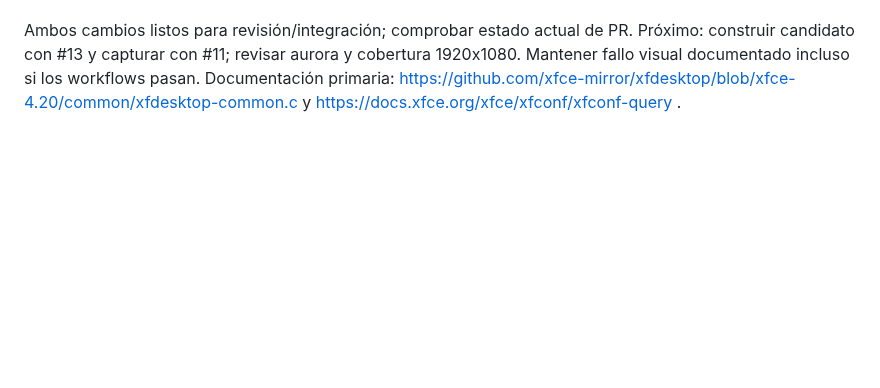
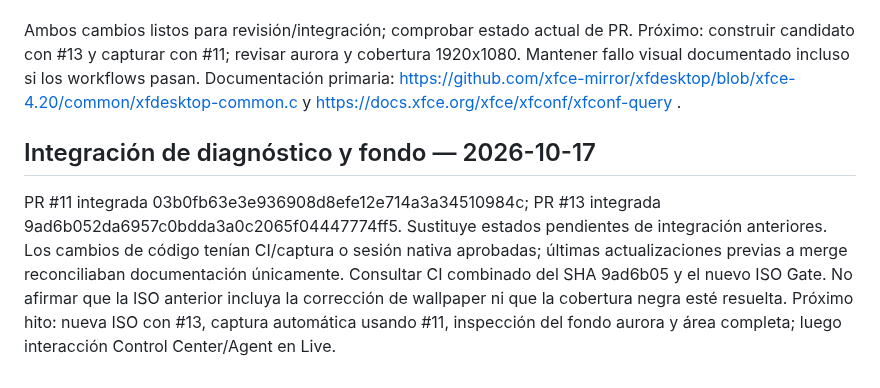
Before and after one commit to CmdOS-system/Nexus-os, a Markdown page: docs/PROJECT-CONTINUITY.md, the part around the change. Drawn GitHub-style; blank space fills up the shorter version.

Commit message:
docs: record merged Live diagnostics and wallpaper fix

```diff
--- a/docs/PROJECT-CONTINUITY.md
+++ b/docs/PROJECT-CONTINUITY.md
@@ -184,3 +184,8 @@ PR #11: probe acotado de 20 segundos posterior a cinco capturas, salida/código
 PR #13: aceptar únicamente backdrop por workspace y esperar hasta 60 s; evitar marcar éxito sobre propiedades heredadas. Prueba controlada local pasó con listado heredado seguido de workspace, sin escrituras prematuras y conservando preferencias posteriores. Native Desktop Smoke 39041856873 y Fast Checks 39041856816 success en e04c2fb. Falta nueva ISO y prueba Live: no declarar fondo reparado en el candidato anterior.
 
 Ambos cambios listos para revisión/integración; comprobar estado actual de PR. Próximo: construir candidato con #13 y capturar con #11; revisar aurora y cobertura 1920x1080. Mantener fallo visual documentado incluso si los workflows pasan. Documentación primaria: https://github.com/xfce-mirror/xfdesktop/blob/xfce-4.20/common/xfdesktop-common.c y https://docs.xfce.org/xfce/xfconf/xfconf-query .
+
+
+## Integración de diagnóstico y fondo — 2026-10-17
+
+PR #11 integrada 03b0fb63e3e936908d8efe12e714a3a34510984c; PR #13 integrada 9ad6b052da6957c0bdda3a0c2065f04447774ff5. Sustituye estados pendientes de integración anteriores. Los cambios de código tenían CI/captura o sesión nativa aprobadas; últimas actualizaciones previas a merge reconciliaban documentación únicamente. Consultar CI combinado del SHA 9ad6b05 y el nuevo ISO Gate. No afirmar que la ISO anterior incluya la corrección de wallpaper ni que la cobertura negra esté resuelta. Próximo hito: nueva ISO con #13, captura automática usando #11, inspección del fondo aurora y área completa; luego interacción Control Center/Agent en Live.
```
